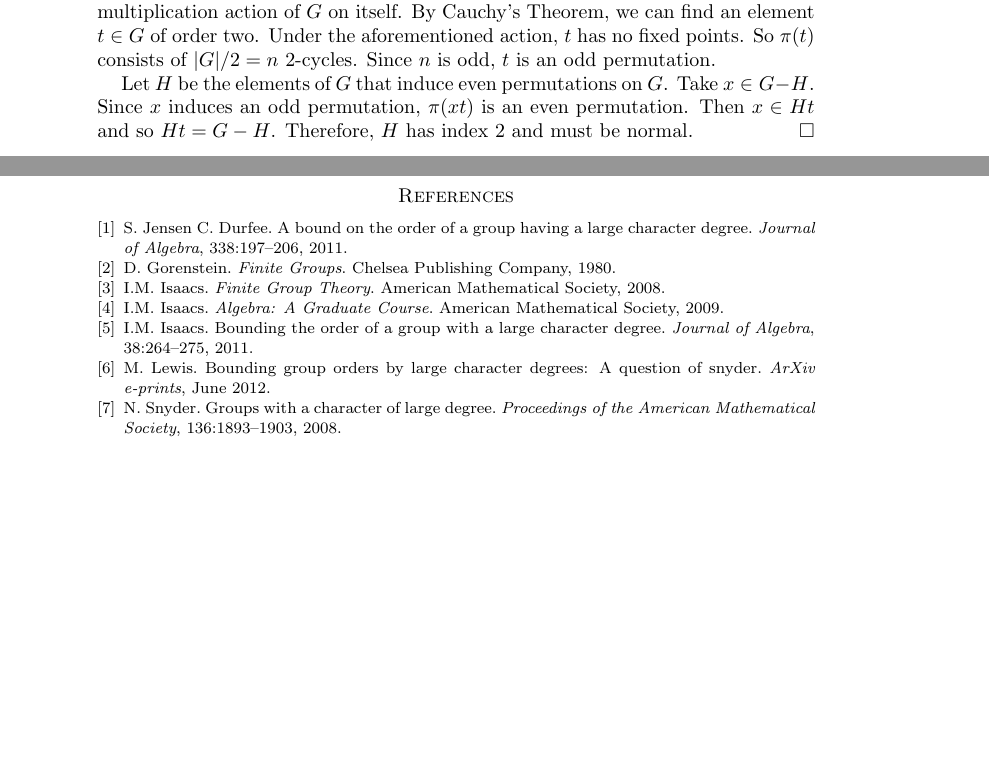
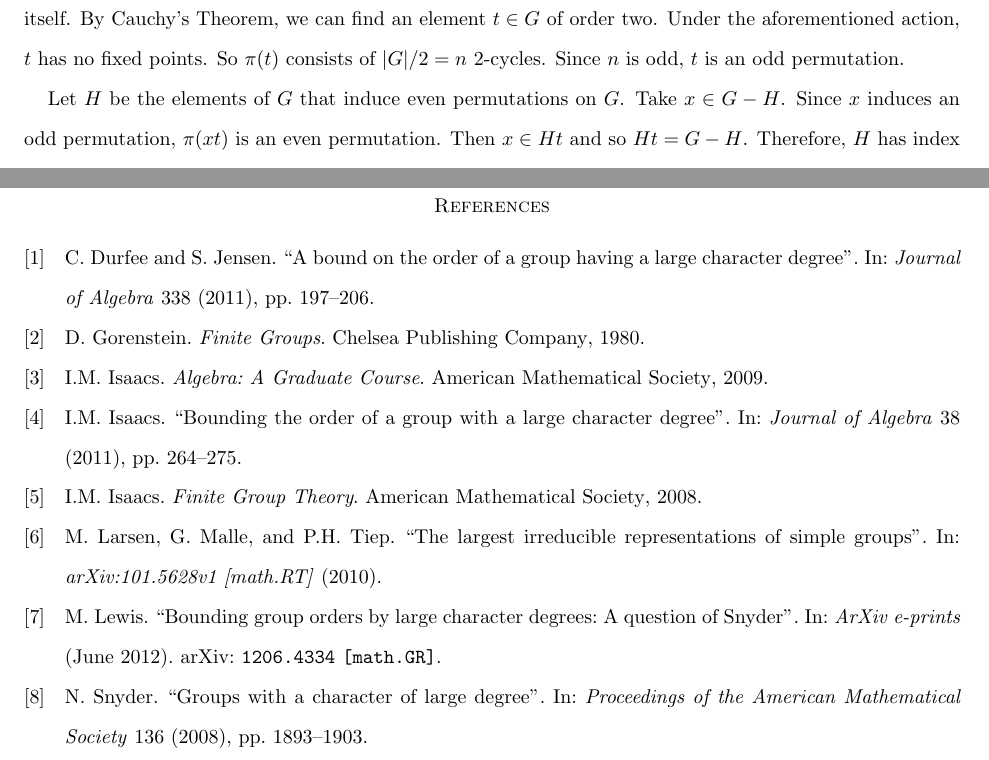
Before and after one commit to harrison-aw/Bounding-the-Order-of-a-Group-with-Large-Conjugacy-Class, a LaTeX paper (main.tex, which reads bibliography.bib, mystyle.sty): two parts of pages 15 and 18 of 18 before the commit and two parts of pages 17 and 22 of 22 after it, joined at a grey line, cut so that both start at the same text, the shorter picture padded with empty space. Compiled offline with pdfLaTeX.

```diff
--- a/bibliography.bib
+++ b/bibliography.bib
@@ -1,28 +1,6 @@
-@BOOK{isaacsfinitegrouptheory,
-	AUTHOR = "I.M. Isaacs",
-	TITLE = "Finite Group Theory",
-	PUBLISHER = "American Mathematical Society",
-	YEAR = 2008
-}
+%% This BibTeX bibliography file was created using BibDesk.
+%% http://bibdesk.sourceforge.net/
 
-@BOOK{gorensteinfinitegroups,
-	AUTHOR = "D. Gorenstein",
-	TITLE = "Finite Groups",
-	PUBLISHER = "Chelsea Publishing Company",
-	YEAR = 1980
-}
 
-@BOOK{isaacsalgebra,
-	AUTHOR = "I.M. Isaacs",
-	TITLE = "Algebra: A Graduate Course",
-	PUBLISHER = "American Mathematical Society",
-	YEAR = 2009
-}
+%% Created for Anthony Harrison at 2013-05-22 12:18:59 -0500
 
-@ARTICLE{lewisarticle,
-	AUTHOR = "M. Lewis",
-	TITLE = "Bounding group orders by large character degrees: A question of Snyder",
-	JOURNAL = {ArXiv e-prints},
-	ARCHIVEPREFIX = "arXiv",
-	EPRINT = {1206.4334},
-	PRIMARYCLASS = "math.GR",
@@ -35,27 +7,28 @@
 
-@ARTICLE{isaacsarticle,
-	AUTHOR = "I.M. Isaacs",
-	TITLE = "Bounding the order of a group with a large character degree",
-	JOURNAL = "Journal of Algebra",
-	YEAR = 2011,
-	VOLUME = 38,
-	PAGES = "264-275"
-}
+%% Saved with string encoding Unicode (UTF-8)
 
-@ARTICLE{snyderarticle,
-	AUTHOR = "N. Snyder",
-	TITLE = "Groups with a character of large degree",
-	JOURNAL = "Proceedings of the American Mathematical Society",
-	YEAR = 2008,
-	VOLUME = 136,
-	PAGES = "1893-1903"
-}
 
-@ARTICLE{durfeejensenarticle,
-	AUTHOR = "C. Durfee, S. Jensen",
-	TITLE = "A bound on the order of a group having a large character degree",
-	JOURNAL = "Journal of Algebra",
-	YEAR = 2011,
-	VOLUME = 338,
-	PAGES = "197-206"
-}
+
+@article{larsenmalletieparticle,
+	Author = {M. Larsen and G. Malle and P.H. Tiep},
+	Date-Added = {2013-05-22 16:47:40 +0000},
+	Date-Modified = {2013-05-22 16:49:04 +0000},
+	Journal = {arXiv:101.5628v1 [math.RT]},
+	Title = {The largest irreducible representations of simple groups},
+	Year = {2010}}
+
+@book{isaacsfinitegrouptheory,
+	Author = {I.M. Isaacs},
+	Publisher = {American Mathematical Society},
+	Title = {Finite Group Theory},
+	Year = 2008}
+
+@book{gorensteinfinitegroups,
+	Author = {D. Gorenstein},
+	Publisher = {Chelsea Publishing Company},
+	Title = {Finite Groups},
+	Year = 1980}
+
+@book{isaacsalgebra,
+	Author = {I.M. Isaacs},
+	Publisher = {American Mathematical Society},
@@ -61,0 +45,12 @@
+	Keywords = {Mathematics - Group Theory, 20c15},
+	Month = jun,
+	Primaryclass = {math.GR},
+	Title = {Bounding group orders by large character degrees: A question of Snyder},
+	Year = 2012}
+
+@article{isaacsarticle,
+	Author = {I.M. Isaacs},
+	Journal = {Journal of Algebra},
+	Pages = {264-275},
+	Title = {Bounding the order of a group with a large character degree},
+	Volume = 38,
@@ -61,0 +62,13 @@
+	Pages = {1893-1903},
+	Title = {Groups with a character of large degree},
+	Volume = 136,
+	Year = 2008}
+
+@article{durfeejensenarticle,
+	Author = {C. Durfee and S. Jensen},
+	Date-Modified = {2013-05-22 14:53:03 +0000},
+	Journal = {Journal of Algebra},
+	Pages = {197-206},
+	Title = {A bound on the order of a group having a large character degree},
+	Volume = 338,
+	Year = 2011}
--- a/mystyle.sty
+++ b/mystyle.sty
@@ -4,8 +4,9 @@
 \usepackage{mathrsfs}
 \usepackage{amssymb}
 \usepackage{graphicx}
-%\usepackage[margin=1in]{geometry}
-%\usepackage{setspace}
+\usepackage{biblatex}
+\usepackage[margin=1in]{geometry}
+\usepackage{setspace}
 
 \newtheorem{theorem}{Theorem}[subsection]
 \newtheorem{lemma}[theorem]{Lemma}
@@ -29,7 +30,9 @@
 \newcommand{\Z}{\ensuremath{\mathbb{Z}}}
 \newcommand{\C}{\ensuremath{\mathbb{C}}}
 
-%\doublespacing
+\doublespacing
 
-%\addtolength{\oddsidemargin}{.25in}
-%\addtolength{\evensidemargin}{.25in}
+\addtolength{\oddsidemargin}{.25in}
+\addtolength{\evensidemargin}{.25in}
+
+\bibliography{bibliography}
```
Also changed, not shown: main.tex (+1 -3 lines), bibliography.bib (21 more changed lines), 1 other file.
